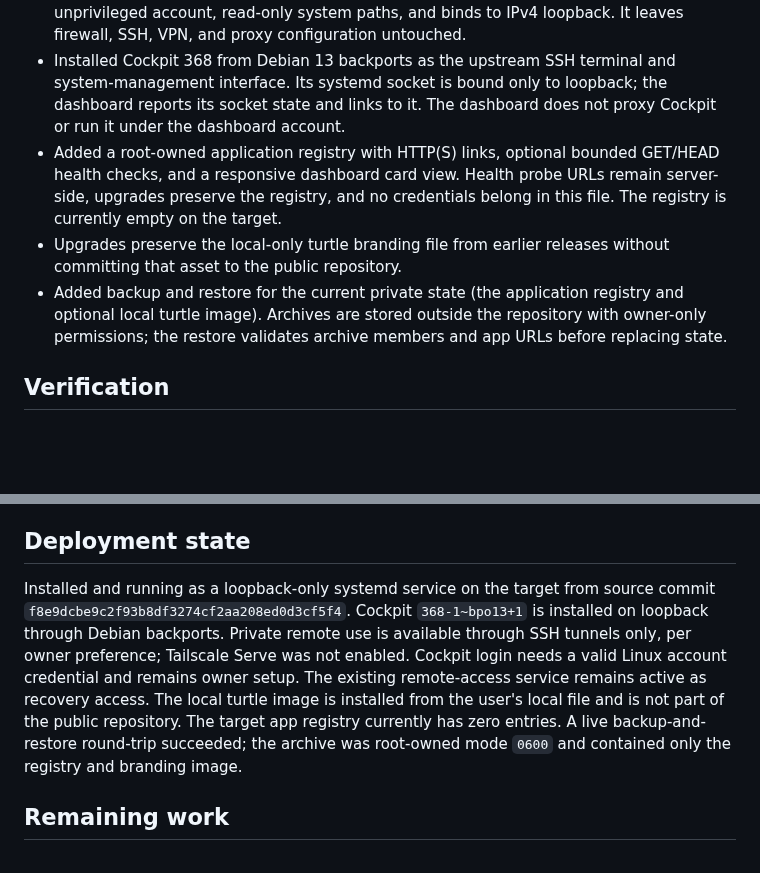
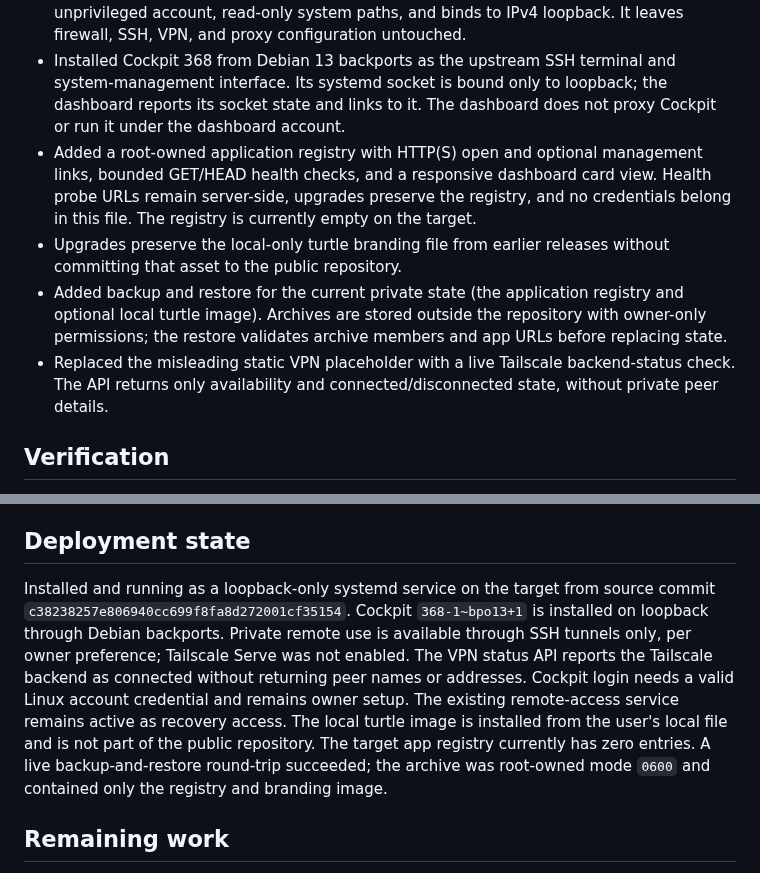
Before and after one commit to huou07/huou07-playground, a Markdown page: docs/STATUS.md, 2 parts joined by grey strips. GitHub-like rendering; blank space fills up the shorter version.

Commit message:
Record live VPN status verification

```diff
--- a/docs/STATUS.md
+++ b/docs/STATUS.md
@@ -18,8 +18,9 @@ The reference calls for a compact, custom personal dashboard. The portal starts
 - Built a responsive dashboard with live Linux hardware/network metrics, read-only systemd service status, and a searchable/sortable process table. Process command arguments are not returned. The supplied turtle remains local-only pending license confirmation.
 - Added a Debian/systemd installer and removal script. The unit uses a dedicated unprivileged account, read-only system paths, and binds to IPv4 loopback. It leaves firewall, SSH, VPN, and proxy configuration untouched.
 - Installed Cockpit 368 from Debian 13 backports as the upstream SSH terminal and system-management interface. Its systemd socket is bound only to loopback; the dashboard reports its socket state and links to it. The dashboard does not proxy Cockpit or run it under the dashboard account.
-- Added a root-owned application registry with HTTP(S) links, optional bounded GET/HEAD health checks, and a responsive dashboard card view. Health probe URLs remain server-side, upgrades preserve the registry, and no credentials belong in this file. The registry is currently empty on the target.
+- Added a root-owned application registry with HTTP(S) open and optional management links, bounded GET/HEAD health checks, and a responsive dashboard card view. Health probe URLs remain server-side, upgrades preserve the registry, and no credentials belong in this file. The registry is currently empty on the target.
 - Upgrades preserve the local-only turtle branding file from earlier releases without committing that asset to the public repository.
 - Added backup and restore for the current private state (the application registry and optional local turtle image). Archives are stored outside the repository with owner-only permissions; the restore validates archive members and app URLs before replacing state.
+- Replaced the misleading static VPN placeholder with a live Tailscale backend-status check. The API returns only availability and connected/disconnected state, without private peer details.
 
 ## Verification
@@ -27,6 +28,6 @@ Verified locally: `make check` passes (11 standard-library tests); this includes
 
 ## Deployment state
-Installed and running as a loopback-only systemd service on the target from source commit `f8e9dcbe9c2f93b8df3274cf2aa208ed0d3cf5f4`. Cockpit `368-1~bpo13+1` is installed on loopback through Debian backports. Private remote use is available through SSH tunnels only, per owner preference; Tailscale Serve was not enabled. Cockpit login needs a valid Linux account credential and remains owner setup. The existing remote-access service remains active as recovery access. The local turtle image is installed from the user's local file and is not part of the public repository. The target app registry currently has zero entries. A live backup-and-restore round-trip succeeded; the archive was root-owned mode `0600` and contained only the registry and branding image.
+Installed and running as a loopback-only systemd service on the target from source commit `c38238257e806940cc699f8fa8d272001cf35154`. Cockpit `368-1~bpo13+1` is installed on loopback through Debian backports. Private remote use is available through SSH tunnels only, per owner preference; Tailscale Serve was not enabled. The VPN status API reports the Tailscale backend as connected without returning peer names or addresses. Cockpit login needs a valid Linux account credential and remains owner setup. The existing remote-access service remains active as recovery access. The local turtle image is installed from the user's local file and is not part of the public repository. The target app registry currently has zero entries. A live backup-and-restore round-trip succeeded; the archive was root-owned mode `0600` and contained only the registry and branding image.
 
 ## Remaining work
 - Continue implementation in small verified units and scan staged files/history for secrets before each push.
```
Also changed, not shown: other parts of docs/STATUS.md (+1 -1 lines).
